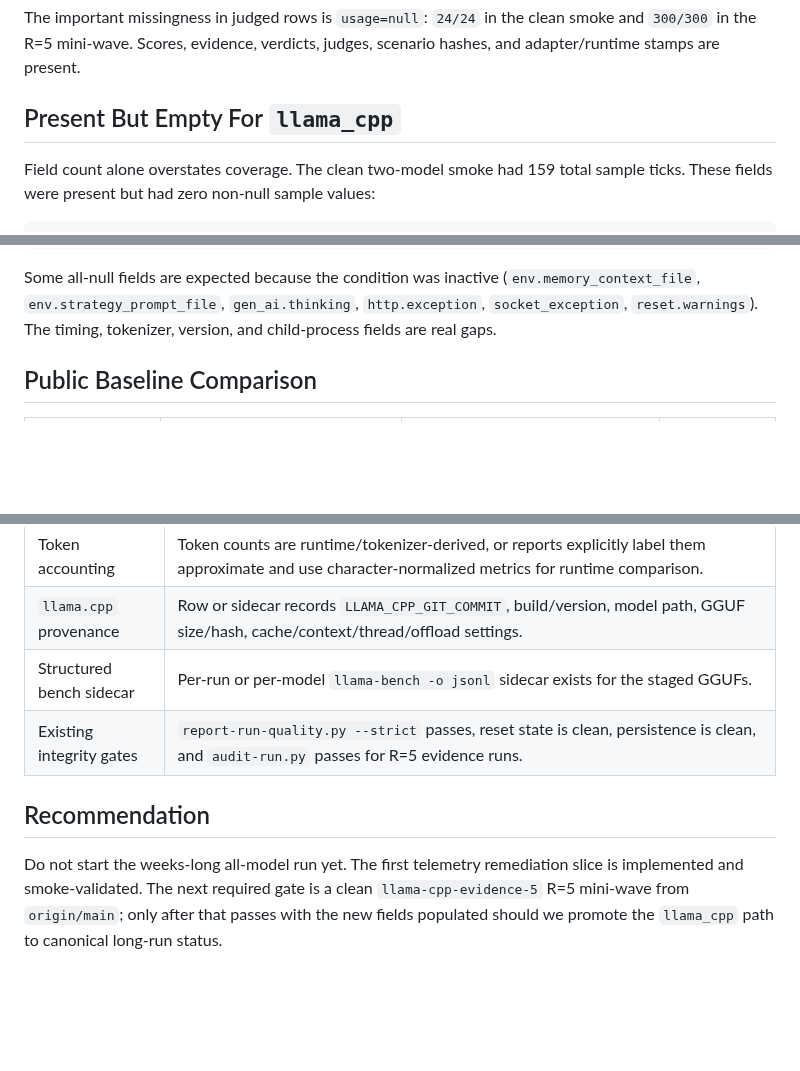
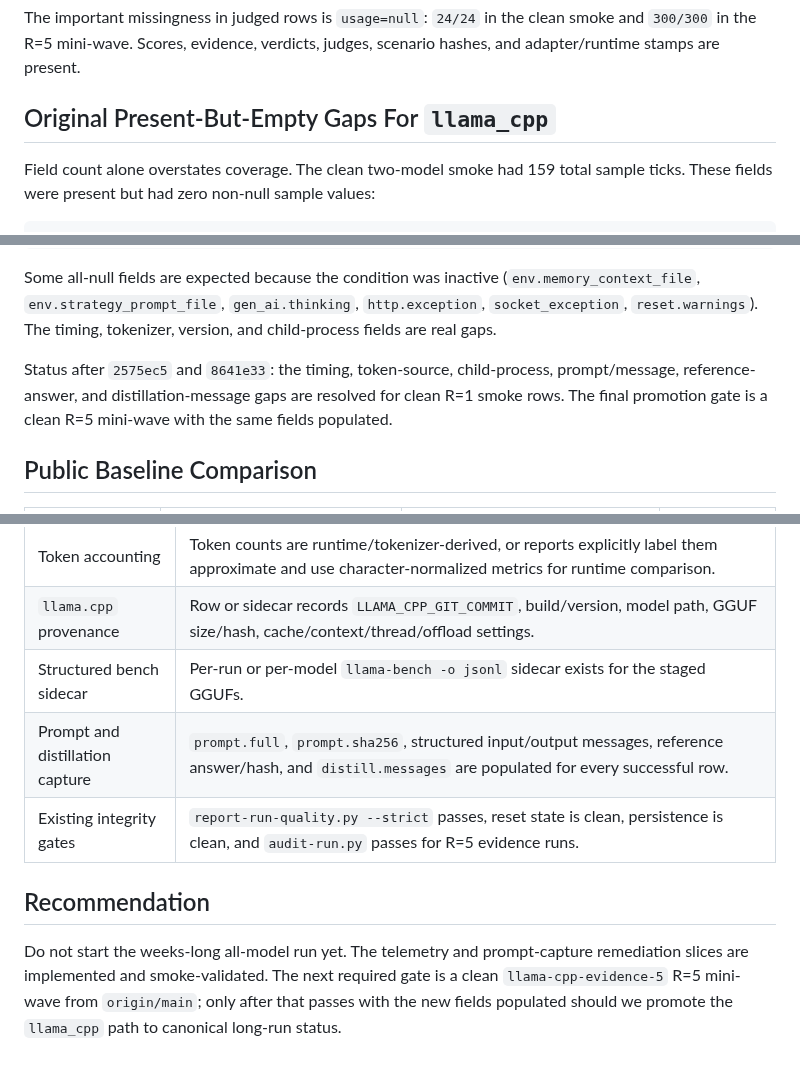
Before and after one commit to dragoshont/apprenticeops, a Markdown page: docs/CEOPS_DATA_CAPTURE_ADVERSARIAL_REVIEW.md, 3 parts joined by grey strips. Drawn GitHub-style; blank space fills up the shorter version.

```diff
--- a/docs/CEOPS_DATA_CAPTURE_ADVERSARIAL_REVIEW.md
+++ b/docs/CEOPS_DATA_CAPTURE_ADVERSARIAL_REVIEW.md
@@ -105,7 +136,7 @@ The important missingness in judged rows is `usage=null`: `24/24` in the clean
 smoke and `300/300` in the R=5 mini-wave. Scores, evidence, verdicts, judges,
 scenario hashes, and adapter/runtime stamps are present.
 
-## Present But Empty For `llama_cpp`
+## Original Present-But-Empty Gaps For `llama_cpp`
 
 Field count alone overstates coverage. The clean two-model smoke had 159 total
 sample ticks. These fields were present but had zero non-null sample values:
@@ -132,6 +163,11 @@ Some all-null fields are expected because the condition was inactive
 (`env.memory_context_file`, `env.strategy_prompt_file`, `gen_ai.thinking`,
 `http.exception`, `socket_exception`, `reset.warnings`). The timing, tokenizer,
 version, and child-process fields are real gaps.
+
+Status after `2575ec5` and `8641e33`: the timing, token-source,
+child-process, prompt/message, reference-answer, and distillation-message gaps are
+resolved for clean R=1 smoke rows. The final promotion gate is a clean R=5
+mini-wave with the same fields populated.
 
 ## Public Baseline Comparison
 
@@ -258,12 +294,13 @@ pass these gates:
 | Token accounting | Token counts are runtime/tokenizer-derived, or reports explicitly label them approximate and use character-normalized metrics for runtime comparison. |
 | `llama.cpp` provenance | Row or sidecar records `LLAMA_CPP_GIT_COMMIT`, build/version, model path, GGUF size/hash, cache/context/thread/offload settings. |
 | Structured bench sidecar | Per-run or per-model `llama-bench -o jsonl` sidecar exists for the staged GGUFs. |
+| Prompt and distillation capture | `prompt.full`, `prompt.sha256`, structured input/output messages, reference answer/hash, and `distill.messages` are populated for every successful row. |
 | Existing integrity gates | `report-run-quality.py --strict` passes, reset state is clean, persistence is clean, and `audit-run.py` passes for R=5 evidence runs. |
 
 ## Recommendation
 
-Do not start the weeks-long all-model run yet. The first telemetry remediation
-slice is implemented and smoke-validated. The next required gate is a clean
-`llama-cpp-evidence-5` R=5 mini-wave from `origin/main`; only after that passes
-with the new fields populated should we promote the `llama_cpp` path to canonical
-long-run status.
+Do not start the weeks-long all-model run yet. The telemetry and prompt-capture
+remediation slices are implemented and smoke-validated. The next required gate is
+a clean `llama-cpp-evidence-5` R=5 mini-wave from `origin/main`; only after that
+passes with the new fields populated should we promote the `llama_cpp` path to
+canonical long-run status.
```
Also changed, not shown: other parts of docs/CEOPS_DATA_CAPTURE_ADVERSARIAL_REVIEW.md (+34 -3 lines), docs/CEOPS_RUNTIME_AGENT_DEPLOYMENT_PLAN.md (+14 -0 lines), docs/TELEMETRY.md (+31 -5 lines).
